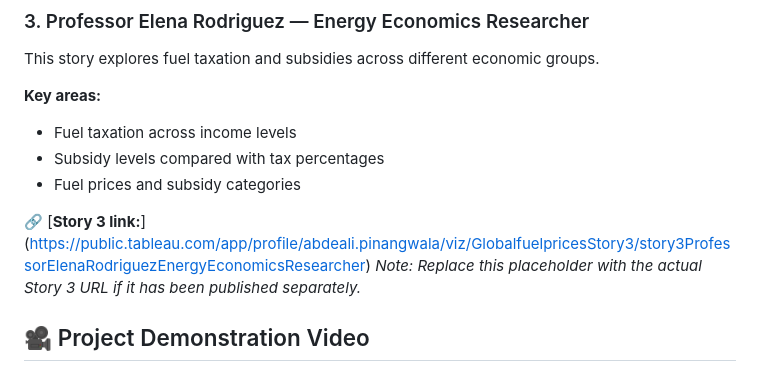
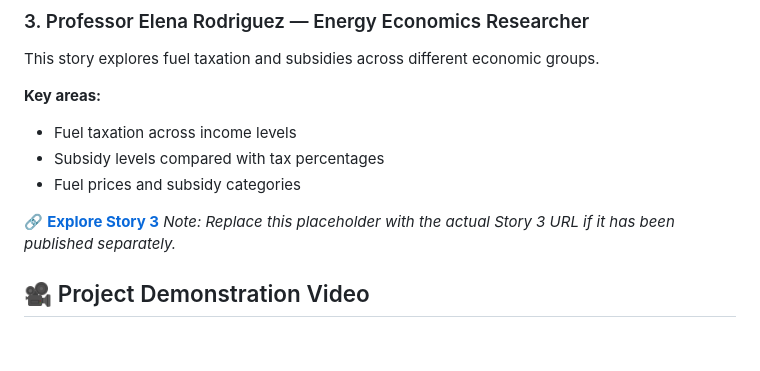
Before and after one commit to abdealipinag/global-fuel-analytics, a Markdown page: README.md, the part around the change. Rendered like a GitHub page; blank space fills up the shorter version.

Commit message:
Update Story 3 link formatting in README

```diff
--- a/README.md
+++ b/README.md
@@ -90,7 +90,7 @@ This story explores fuel taxation and subsidies across different economic groups
 - Subsidy levels compared with tax percentages
 - Fuel prices and subsidy categories
 
-🔗 [**Story 3 link:**] (https://public.tableau.com/app/profile/abdeali.pinangwala/viz/GlobalfuelpricesStory3/story3ProfessorElenaRodriguezEnergyEconomicsResearcher)
+🔗 [**Explore Story 3**](https://public.tableau.com/app/profile/abdeali.pinangwala/viz/GlobalfuelpricesStory3/story3ProfessorElenaRodriguezEnergyEconomicsResearcher)
 *Note: Replace this placeholder with the actual Story 3 URL if it has been published separately.*
 
 ## 🎥 Project Demonstration Video
```
